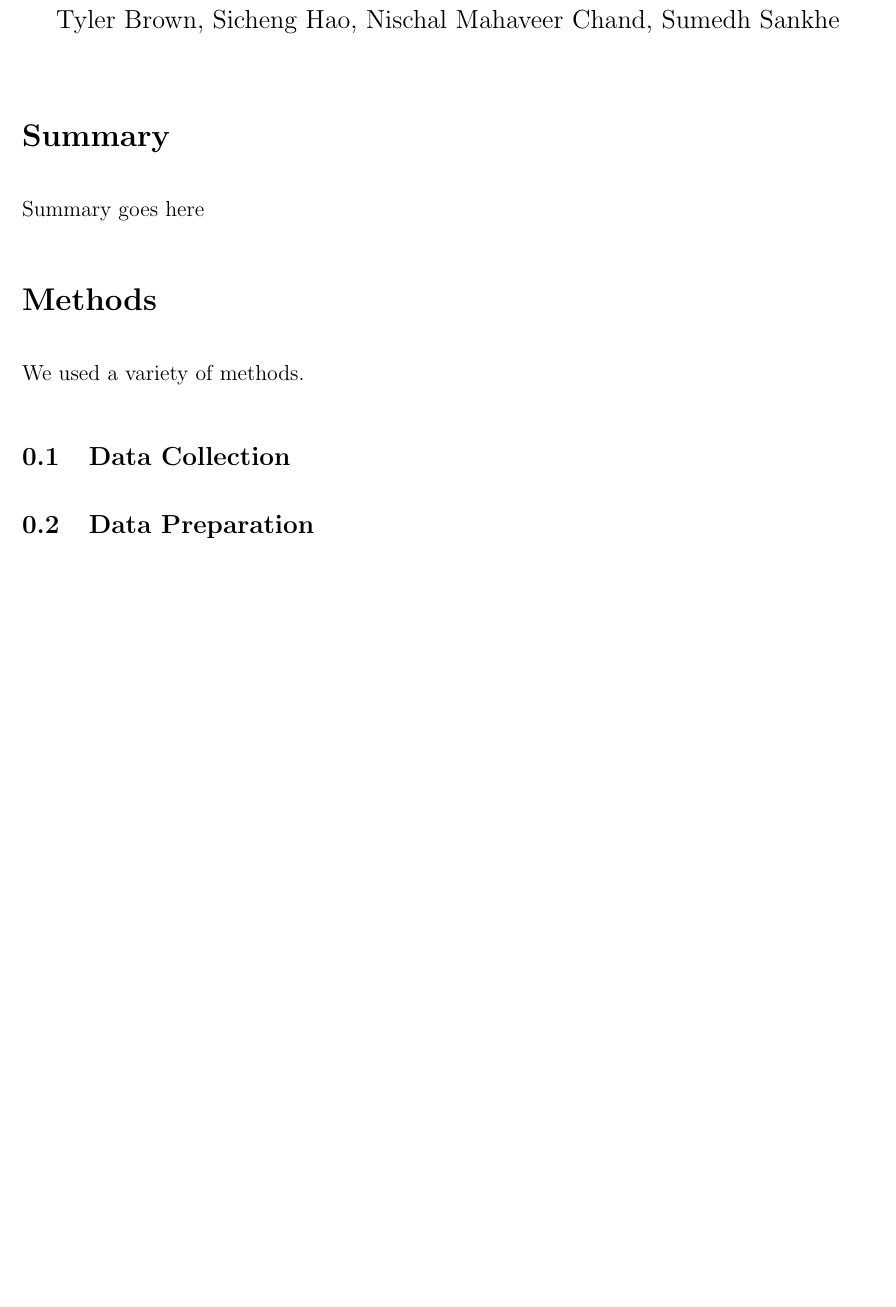
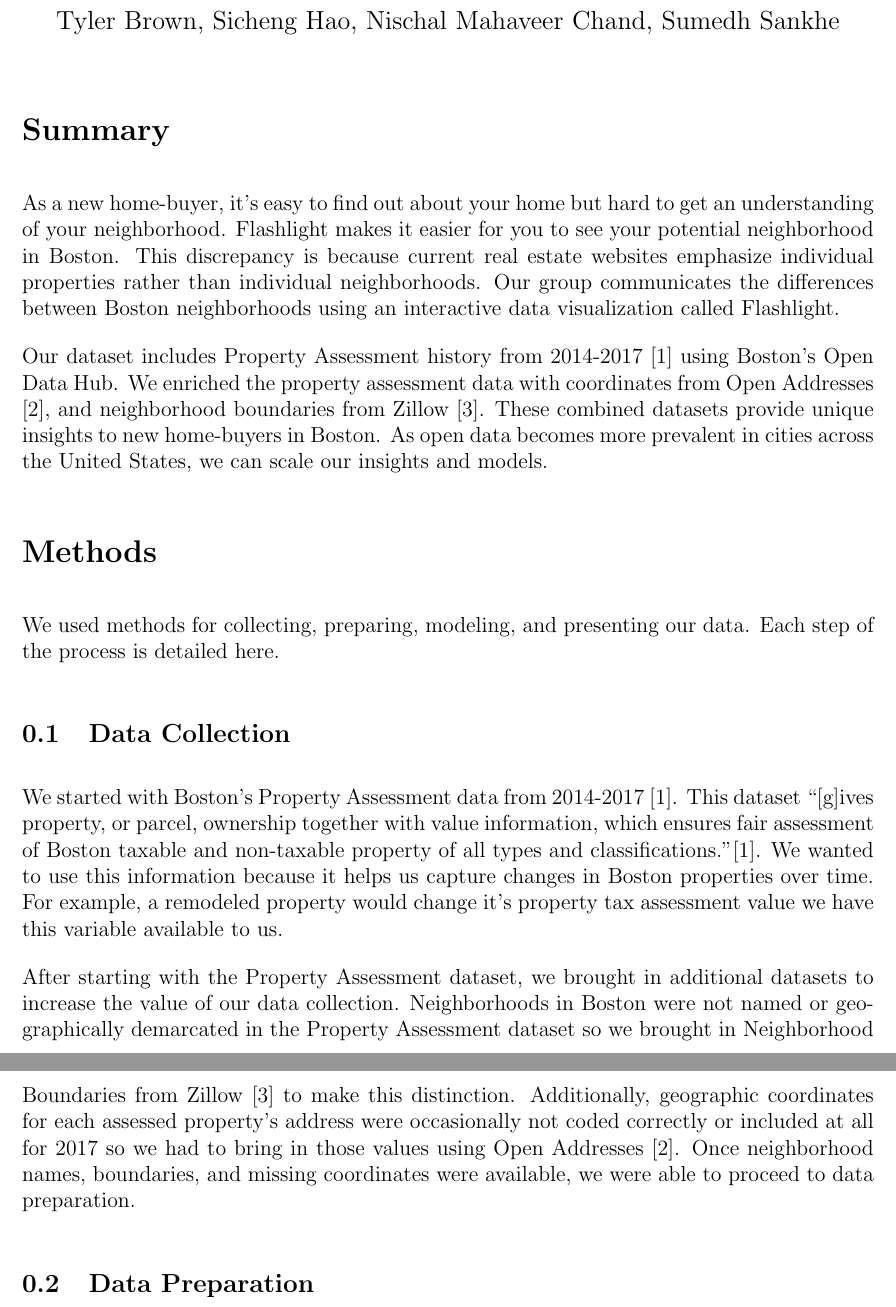
Before and after one commit to SichengH/DS5110Project, a LaTeX document (report/final_report.tex): part of page 1 of 2 before the commit and two parts of pages 1 and 2 of 3 after it, the two joined at a grey line, cut so that both start at the same text, the shorter picture padded with empty space. Compiled offline with pdfLaTeX.

Commit message:
added section on data collection, see #11

```diff
--- a/report/final_report.tex
+++ b/report/final_report.tex
@@ -39,13 +39,49 @@
 
 \section*{Summary}
 
-Summary goes here
+As a new home-buyer, it's easy to find out about your home
+but hard to get an understanding of your neighborhood. Flashlight
+makes it easier for you to see your potential neighborhood in Boston.
+This discrepancy is because current real estate websites emphasize
+individual properties rather than individual neighborhoods. Our group
+communicates the differences between Boston neighborhoods using an
+interactive data visualization called Flashlight.
+
+Our dataset includes Property Assessment history from 2014-2017
+\cite{Property49:online} using Boston's Open Data Hub. We enriched the
+property assessment data with coordinates from Open Addresses
+\cite{OpenAddr24:online}, and neighborhood boundaries from Zillow
+\cite{ZillowNe81:online}. These combined datasets provide unique
+insights to new home-buyers in Boston. As open data becomes more
+prevalent in cities across the United States, we can scale our insights
+and models.
 
 \section*{Methods}
 
-We used a variety of methods.
+We used methods for collecting, preparing, modeling, and presenting
+our data. Each step of the process is detailed here.
 
 \subsection{Data Collection}
+
+We started with Boston's Property Assessment data from 2014-2017
+\cite{Property49:online}. This dataset ``[g]ives property, or parcel,
+ownership together with value information, which ensures fair assessment
+of Boston taxable and non-taxable property of all types and
+classifications.''\cite{Property49:online}. We wanted to use this
+information because it helps us capture changes in Boston properties
+over time. For example, a remodeled property would change it's property
+tax assessment value we have this variable available to us.
+
+After starting with the Property Assessment dataset, we brought in
+additional datasets to increase the value of our data collection.
+Neighborhoods in Boston were not named or geographically demarcated in
+the Property Assessment dataset so we brought in Neighborhood Boundaries
+from Zillow \cite{ZillowNe81:online} to make this distinction.
+Additionally, geographic coordinates for each assessed property's address
+were occasionally not coded correctly or included at all for 2017 so we
+had to bring in those values using Open Addresses
+\cite{OpenAddr24:online}. Once neighborhood names, boundaries, and missing
+coordinates were available, we were able to proceed to data preparation.
 
 \subsection{Data Preparation}
 
```
Also changed, not shown: report/references.bib (+16 -0 lines), report/final_report.pdf.
